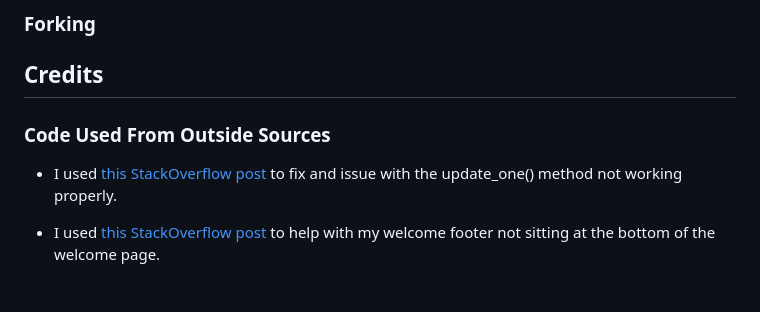
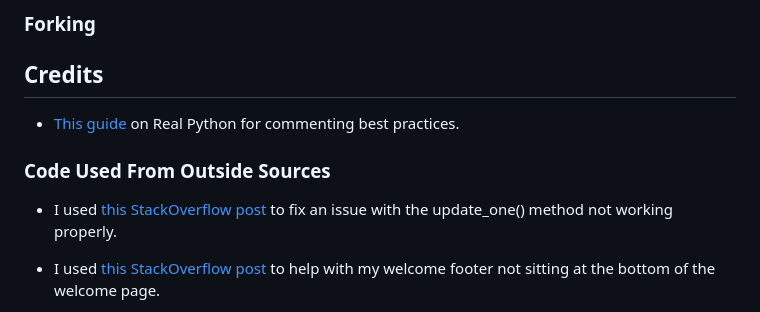
Before and after one commit to seanbrindley17/milestone-project-3-mk2, a Markdown page: README.md, the part around the change. Drawn GitHub-style.

Commit message:
Add python comment guide to credits

```diff
--- a/README.md
+++ b/README.md
@@ -56,9 +56,11 @@ Wireframes were created on balsamiq for desktop, tablet and mobile displays.
 
 ## Credits
 
+* [This guide](https://realpython.com/python-comments-guide/) on Real Python for commenting best practices.
+
 ### Code Used From Outside Sources
 
-* I used [this StackOverflow post](https://stackoverflow.com/questions/69950552/mongodb-update-i-cant-update-my-documents-in-mongodb-with-flask-api) to fix and issue with the update_one() method not working properly.
+* I used [this StackOverflow post](https://stackoverflow.com/questions/69950552/mongodb-update-i-cant-update-my-documents-in-mongodb-with-flask-api) to fix an issue with the update_one() method not working properly.
 
 * I used [this StackOverflow post](https://stackoverflow.com/questions/5655207/footer-not-sticking-to-bottom-of-page?rq=3) to help with my welcome footer not sitting at the bottom of the welcome page.
 
```
